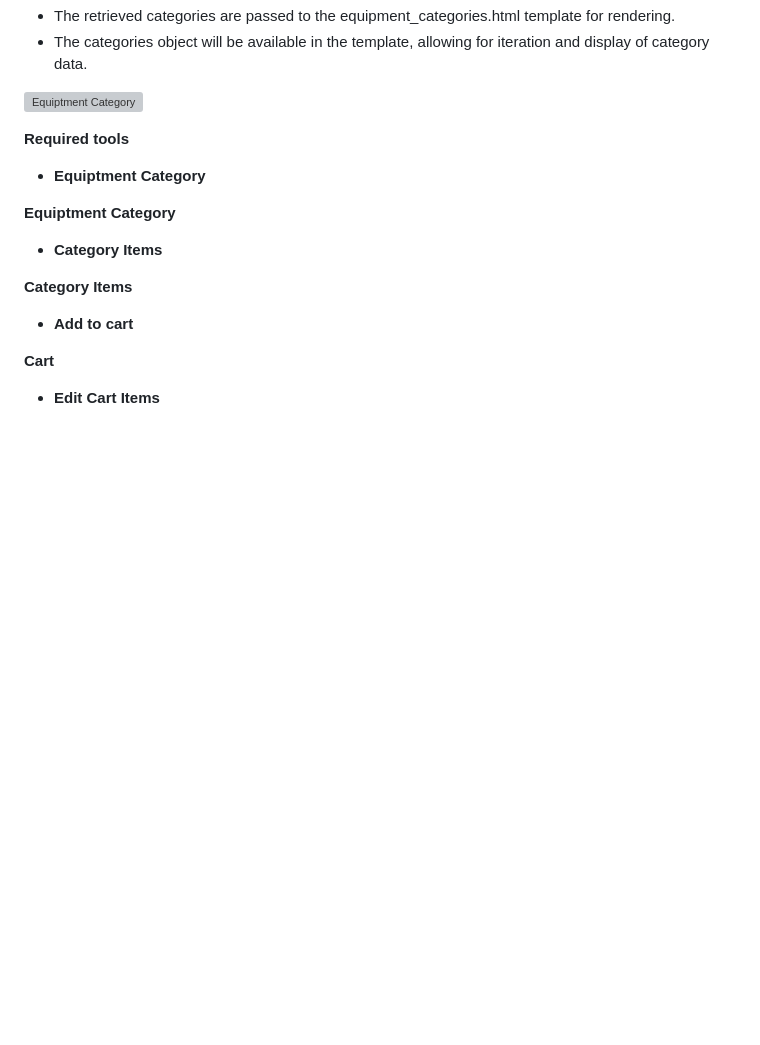
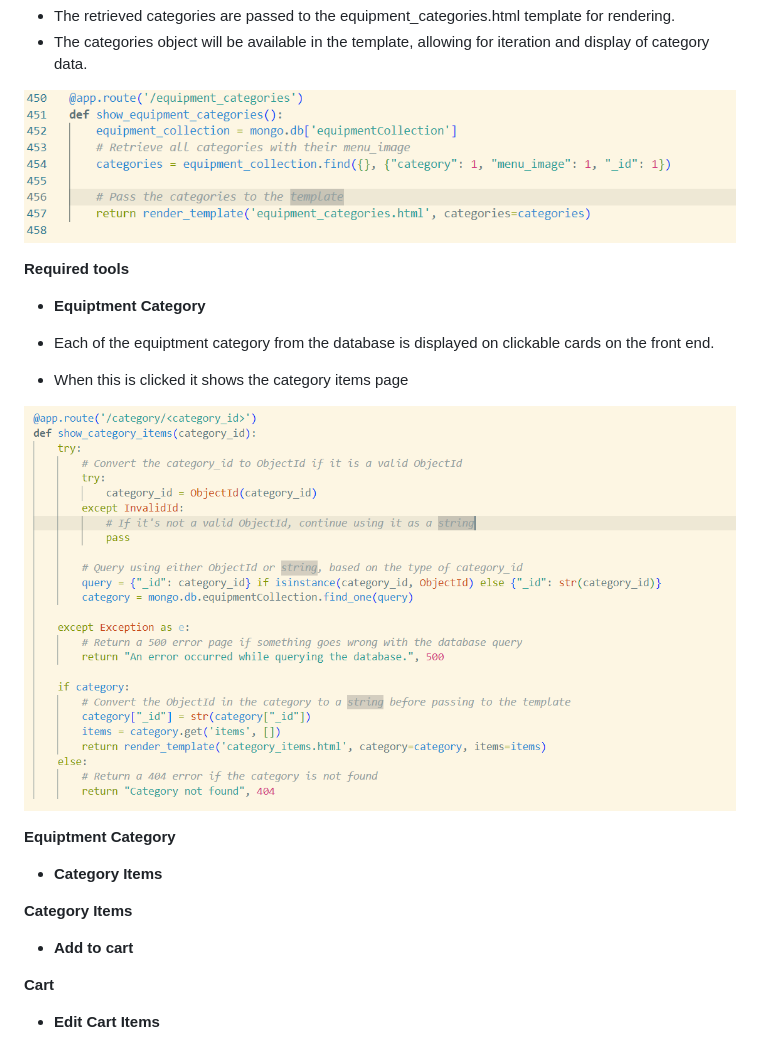
Before and after one commit to twisty147/Twisties-Cook-Book, a Markdown page: README.md, the part around the change. GitHub-like rendering; pictures changed too: static/images/report_images/categoryItem.png (added); blank space fills up the shorter version; grey boxes are pictures that could not be loaded.

Commit message:
Updating readme file: equipment category

```diff
--- a/README.md
+++ b/README.md
@@ -832,11 +832,15 @@ This Flask route fetches the data needed to populate this homepage
 -  The retrieved categories are passed to the equipment_categories.html template for rendering.
 -  The categories object will be available in the template, allowing for iteration and display of category data.
 
-![Equiptment Category](./static/images/report_images/equipmentCategory.png)
+![Equiptment Category](./static/images/report_images/showEquipmentCategory.png)
 
 **Required tools**
 -  **Equiptment Category**
 
+-  Each of the equiptment category from the database is displayed on clickable cards on the front end.
+- When this is clicked it shows the category items page
+
+![Equiptment Category](./static/images/report_images/categoryItem.png)
 
 
 **Equiptment Category**
```
